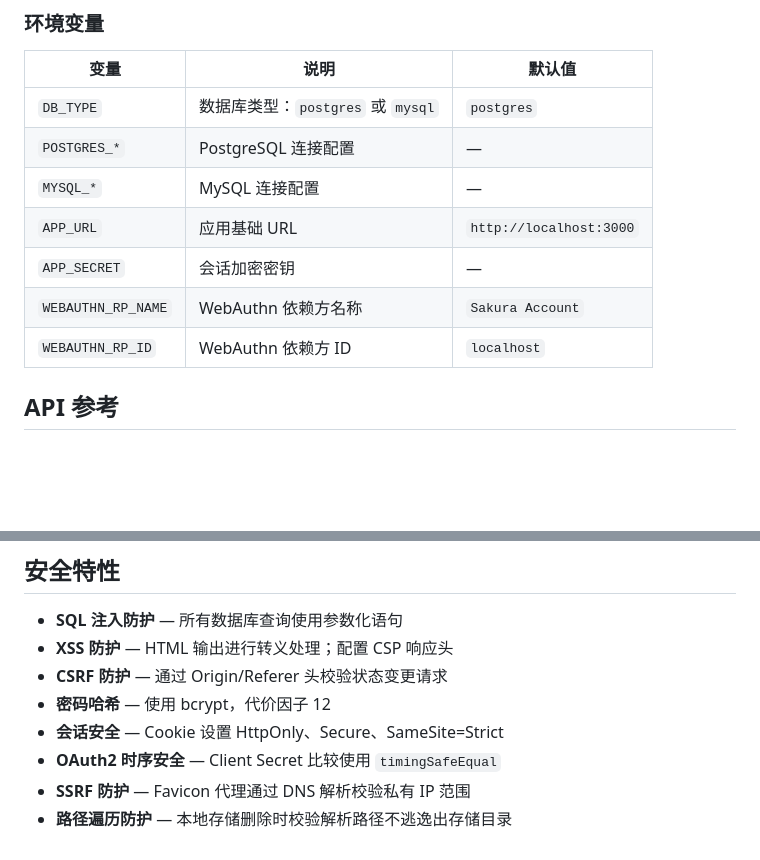
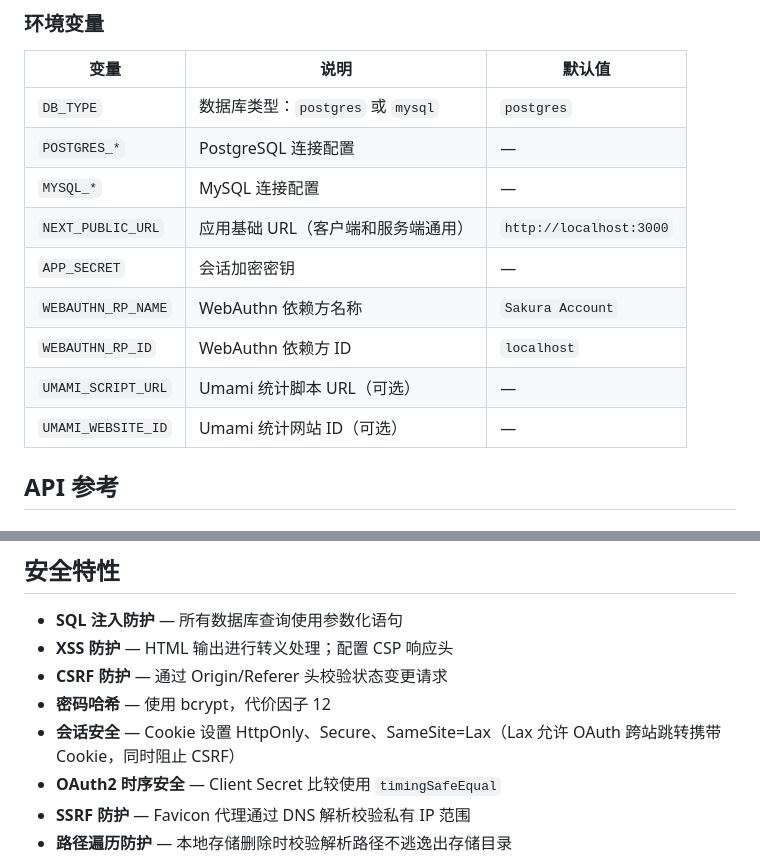
Before and after one commit to elysiawen/SakuraAccount, a Markdown page: README.zh-CN.md, 2 parts joined by grey strips. Rendered like a GitHub page; blank space fills up the shorter version.

```diff
--- a/README.zh-CN.md
+++ b/README.zh-CN.md
@@ -73,10 +73,12 @@ npm run dev
 | `DB_TYPE` | 数据库类型：`postgres` 或 `mysql` | `postgres` |
 | `POSTGRES_*` | PostgreSQL 连接配置 | — |
 | `MYSQL_*` | MySQL 连接配置 | — |
-| `APP_URL` | 应用基础 URL | `http://localhost:3000` |
+| `NEXT_PUBLIC_URL` | 应用基础 URL（客户端和服务端通用） | `http://localhost:3000` |
 | `APP_SECRET` | 会话加密密钥 | — |
 | `WEBAUTHN_RP_NAME` | WebAuthn 依赖方名称 | `Sakura Account` |
 | `WEBAUTHN_RP_ID` | WebAuthn 依赖方 ID | `localhost` |
+| `UMAMI_SCRIPT_URL` | Umami 统计脚本 URL（可选） | — |
+| `UMAMI_WEBSITE_ID` | Umami 统计网站 ID（可选） | — |
 
 ## API 参考
 
@@ -118,7 +120,7 @@ npm run dev
 - **XSS 防护** — HTML 输出进行转义处理；配置 CSP 响应头
 - **CSRF 防护** — 通过 Origin/Referer 头校验状态变更请求
 - **密码哈希** — 使用 bcrypt，代价因子 12
-- **会话安全** — Cookie 设置 HttpOnly、Secure、SameSite=Strict
+- **会话安全** — Cookie 设置 HttpOnly、Secure、SameSite=Lax（Lax 允许 OAuth 跨站跳转携带 Cookie，同时阻止 CSRF）
 - **OAuth2 时序安全** — Client Secret 比较使用 `timingSafeEqual`
 - **SSRF 防护** — Favicon 代理通过 DNS 解析校验私有 IP 范围
 - **路径遍历防护** — 本地存储删除时校验解析路径不逃逸出存储目录
```
Also changed, not shown: README.md (+4 -2 lines).
